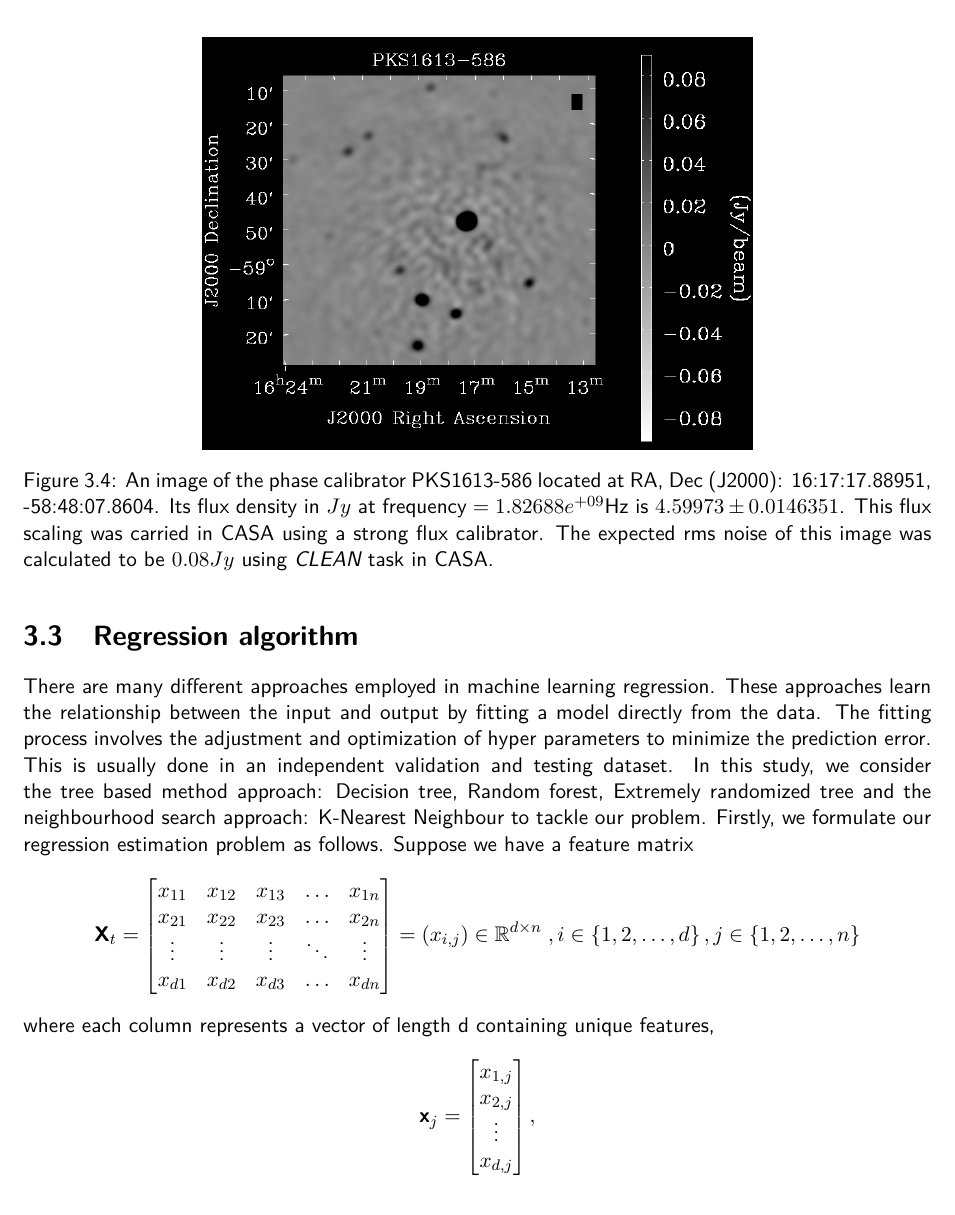
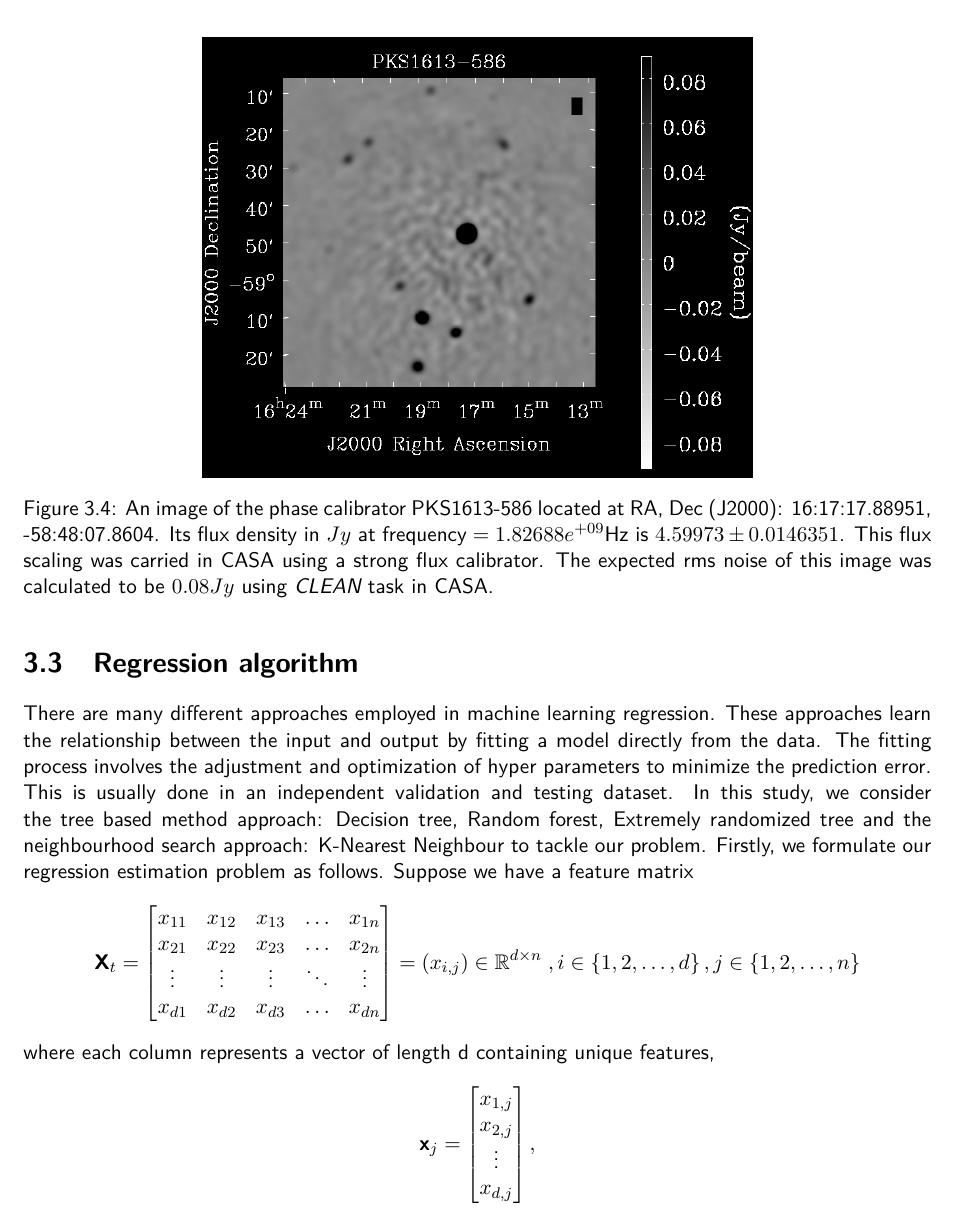
Before and after one commit to szitha/SimWorld, a LaTeX thesis (research-project/master-document.tex, which reads research-project/chapter3.tex): part of page 38 of 110, cut so that both start at the same text. Compiled offline with pdfLaTeX.

Commit message:
adding changes

```diff
--- a/research-project/chapter3.tex
+++ b/research-project/chapter3.tex
@@ -407,7 +407,7 @@ clean(vis='CircinusX-1.split.ms',imagename='PKS1613586.im',
 
  \begin{figure}[H]
  \centering
-    \includegraphics[ height=7.5cm, width=10cm]{images/162.png}
+    \includegraphics[ height=8cm, width=10cm]{images/162.png}
     \caption{An image of the phase calibrator PKS1613-586 located at RA, Dec (J2000): 16:17:17.88951, -58:48:07.8604. Its flux density in $Jy$ at $\text{frequency}=1.82688e^{+09} \text{Hz}$ is $4.59973 \pm 0.0146351$. This flux scaling was carried in CASA using a strong flux calibrator. The expected rms noise of this image was calculated to be $0.08Jy$ using $\textit{CLEAN}$ task in CASA.}
   \label{pks1613}
 \end{figure}
```
